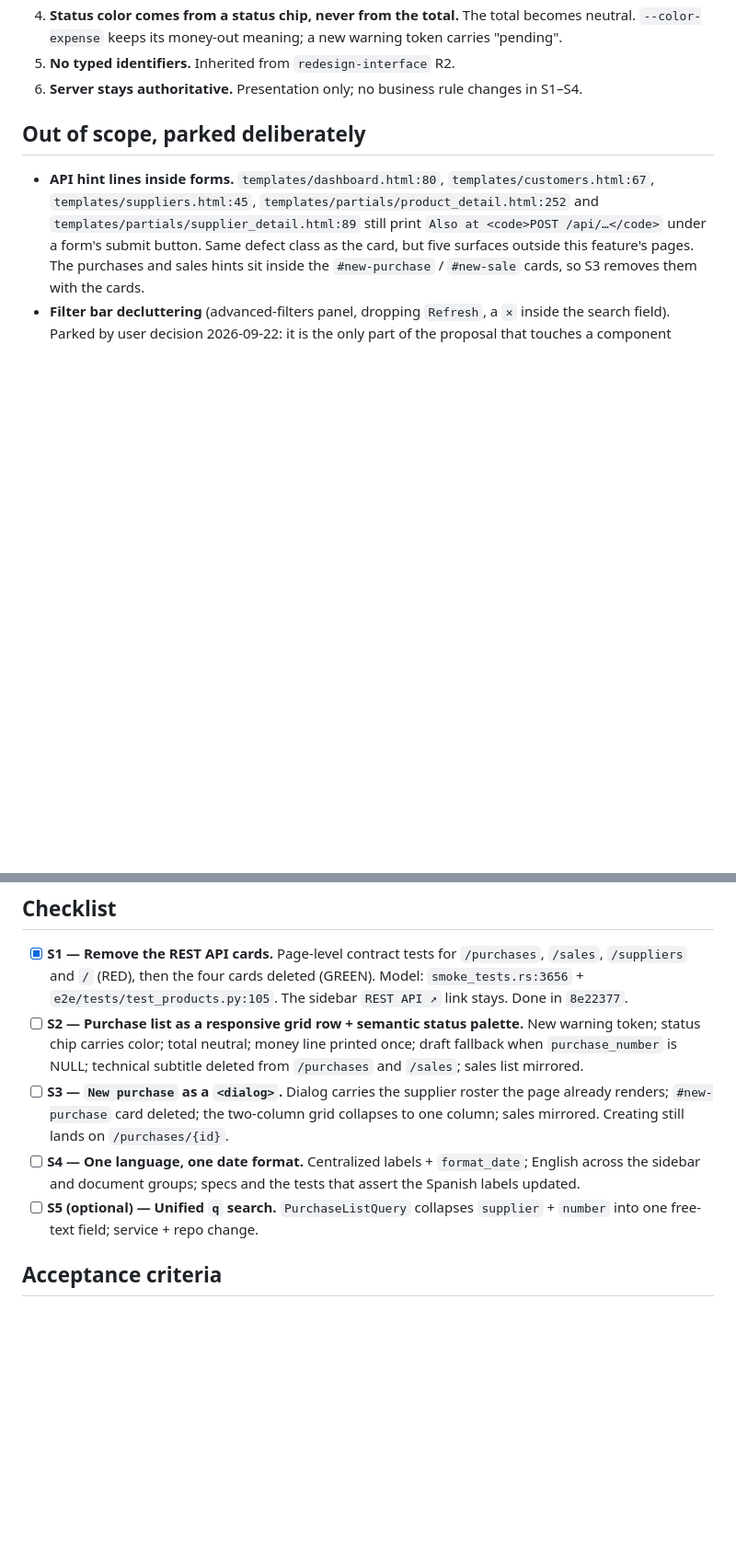
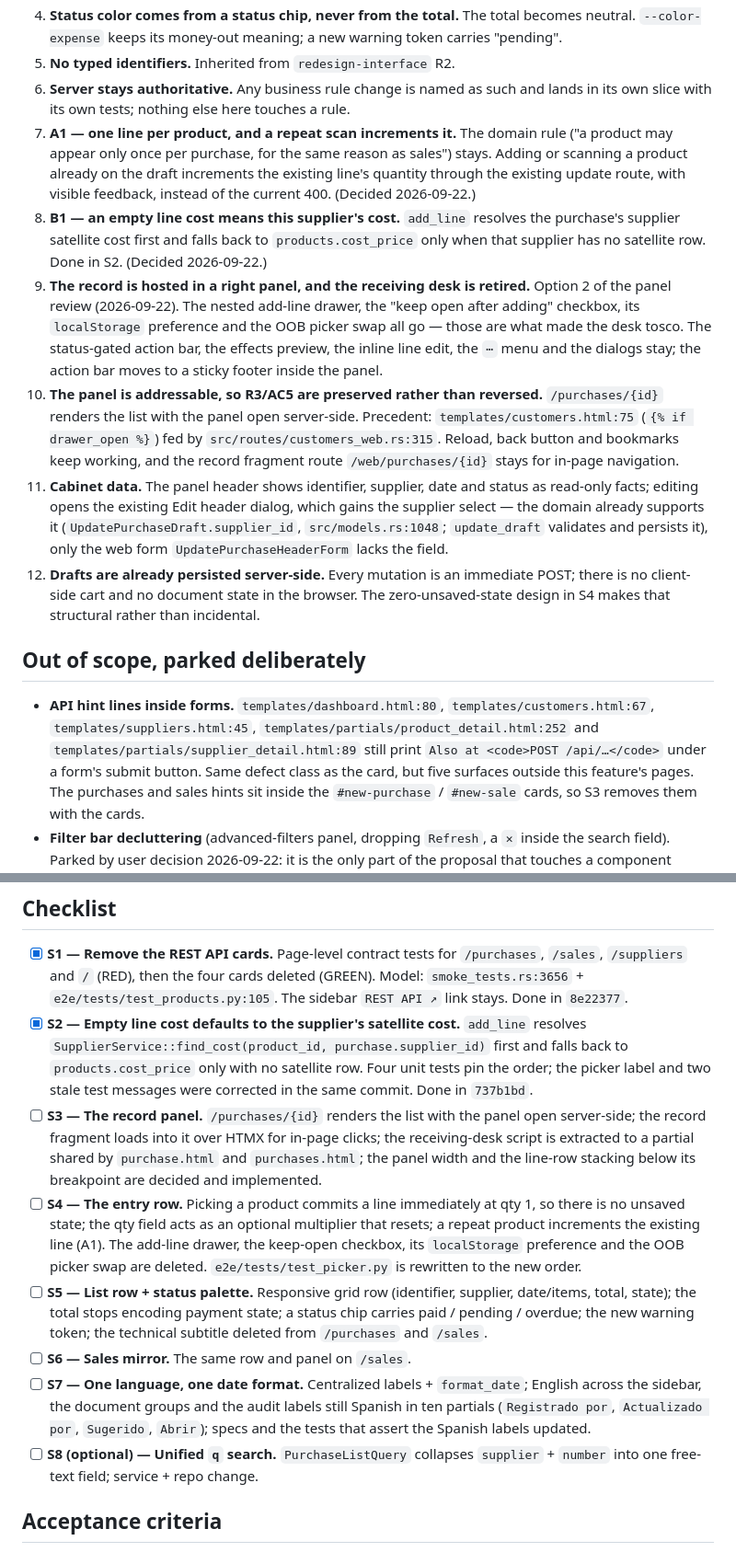
Before and after one commit to ematiasm/roya, a Markdown page: odd/tasks/redesign-purchases-index.md, 2 parts joined by grey strips. Shown at 92% size. Drawn GitHub-style; blank space fills up the shorter version.

Commit message:
docs(purchases): re-slice the plan around the record panel
Records the decisions taken in the 2026-09-22 design review: A1 (one line per
product, a repeat scan increments it), B1 (an empty cost means this supplier's
satellite cost), the record hosted in a right panel with the receiving desk
retired, the panel made addressable so redesign-interface R3/AC5 are preserved
rather than reversed, and the cabinet data shown as read-only facts.

Re-cuts the slices accordingly (S2 is now the cost defect, the palette rides in
S5 with the list row) and records S1 and S2 progress with their commit hashes,
the verification verdicts and the review findings they produced.

```diff
--- a/odd/tasks/redesign-purchases-index.md
+++ b/odd/tasks/redesign-purchases-index.md
@@ -78,8 +78,37 @@ item out as domain work rather than presentation.
    becomes neutral. `--color-expense` keeps its money-out meaning; a new warning
    token carries "pending".
 5. **No typed identifiers.** Inherited from `redesign-interface` R2.
-6. **Server stays authoritative.** Presentation only; no business rule changes in
-   S1–S4.
+6. **Server stays authoritative.** Any business rule change is named as such and lands in its own slice with its own tests; nothing else here touches a rule.
+7. **A1 — one line per product, and a repeat scan increments it.** The domain
+   rule ("a product may appear only once per purchase, for the same reason as
+   sales") stays. Adding or scanning a product already on the draft increments
+   the existing line's quantity through the existing update route, with visible
+   feedback, instead of the current 400. (Decided 2026-09-22.)
+8. **B1 — an empty line cost means this supplier's cost.** `add_line` resolves
+   the purchase's supplier satellite cost first and falls back to
+   `products.cost_price` only when that supplier has no satellite row. Done in
+   S2. (Decided 2026-09-22.)
+9. **The record is hosted in a right panel, and the receiving desk is retired.**
+   Option 2 of the panel review (2026-09-22). The nested add-line drawer, the
+   "keep open after adding" checkbox, its `localStorage` preference and the OOB
+   picker swap all go — those are what made the desk tosco. The status-gated
+   action bar, the effects preview, the inline line edit, the `⋯` menu and the
+   dialogs stay; the action bar moves to a sticky footer inside the panel.
+10. **The panel is addressable, so R3/AC5 are preserved rather than reversed.**
+    `/purchases/{id}` renders the list with the panel open server-side.
+    Precedent: `templates/customers.html:75` (`{% if drawer_open %}`) fed by
+    `src/routes/customers_web.rs:315`. Reload, back button and bookmarks keep
+    working, and the record fragment route `/web/purchases/{id}` stays for
+    in-page navigation.
+11. **Cabinet data.** The panel header shows identifier, supplier, date and
+    status as read-only facts; editing opens the existing Edit header dialog,
+    which gains the supplier select — the domain already supports it
+    (`UpdatePurchaseDraft.supplier_id`, `src/models.rs:1048`; `update_draft`
+    validates and persists it), only the web form `UpdatePurchaseHeaderForm`
+    lacks the field.
+12. **Drafts are already persisted server-side.** Every mutation is an immediate
+    POST; there is no client-side cart and no document state in the browser. The
+    zero-unsaved-state design in S4 makes that structural rather than incidental.
 
 ## Out of scope, parked deliberately
 
@@ -145,18 +181,34 @@ item out as domain work rather than presentation.
       deleted (GREEN). Model: `smoke_tests.rs:3656` +
       `e2e/tests/test_products.py:105`. The sidebar `REST API ↗` link stays.
       Done in `8e22377`.
-- [ ] **S2 — Purchase list as a responsive grid row + semantic status palette.**
-      New warning token; status chip carries color; total neutral; money line
-      printed once; draft fallback when `purchase_number` is NULL; technical
-      subtitle deleted from `/purchases` and `/sales`; sales list mirrored.
-- [ ] **S3 — `New purchase` as a `<dialog>`.** Dialog carries the supplier roster
-      the page already renders; `#new-purchase` card deleted; the two-column grid
-      collapses to one column; sales mirrored. Creating still lands on
-      `/purchases/{id}`.
-- [ ] **S4 — One language, one date format.** Centralized labels + `format_date`;
-      English across the sidebar and document groups; specs and the tests that
-      assert the Spanish labels updated.
-- [ ] **S5 (optional) — Unified `q` search.** `PurchaseListQuery` collapses
+- [x] **S2 — Empty line cost defaults to the supplier's satellite cost.**
+      `add_line` resolves
+      `SupplierService::find_cost(product_id, purchase.supplier_id)` first and
+      falls back to `products.cost_price` only with no satellite row. Four unit
+      tests pin the order; the picker label and two stale test messages were
+      corrected in the same commit. Done in `737b1bd`.
+- [ ] **S3 — The record panel.** `/purchases/{id}` renders the list with the panel
+      open server-side; the record fragment loads into it over HTMX for in-page
+      clicks; the receiving-desk script is extracted to a partial shared by
+      `purchase.html` and `purchases.html`; the panel width and the line-row
+      stacking below its breakpoint are decided and implemented.
+- [ ] **S4 — The entry row.** Picking a product commits a line immediately at
+      qty 1, so there is no unsaved state; the qty field acts as an optional
+      multiplier that resets; a repeat product increments the existing line (A1).
+      The add-line drawer, the keep-open checkbox, its `localStorage` preference
+      and the OOB picker swap are deleted. `e2e/tests/test_picker.py` is rewritten
+      to the new order.
+- [ ] **S5 — List row + status palette.** Responsive grid row (identifier,
+      supplier, date/items, total, state); the total stops encoding payment
+      state; a status chip carries paid / pending / overdue; the new warning
+      token; the technical subtitle deleted from `/purchases` and `/sales`.
+- [ ] **S6 — Sales mirror.** The same row and panel on `/sales`.
+- [ ] **S7 — One language, one date format.** Centralized labels +
+      `format_date`; English across the sidebar, the document groups and the
+      audit labels still Spanish in ten partials (`Registrado por`,
+      `Actualizado por`, `Sugerido`, `Abrir`); specs and the tests that assert
+      the Spanish labels updated.
+- [ ] **S8 (optional) — Unified `q` search.** `PurchaseListQuery` collapses
       `supplier` + `number` into one free-text field; service + repo change.
 
 ## Acceptance criteria
```
Also changed, not shown: other parts of odd/tasks/redesign-purchases-index.md (+31 -8 lines).
